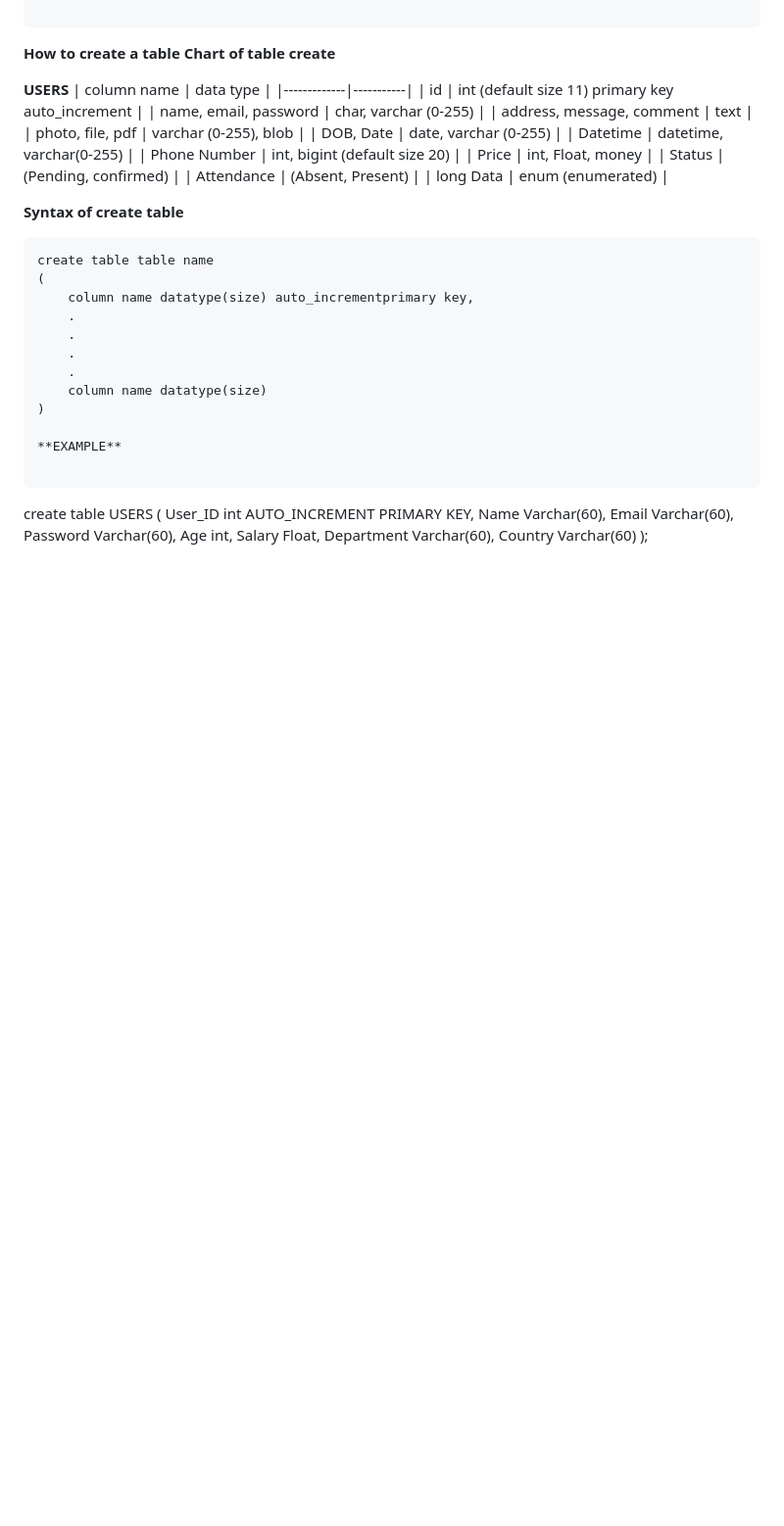
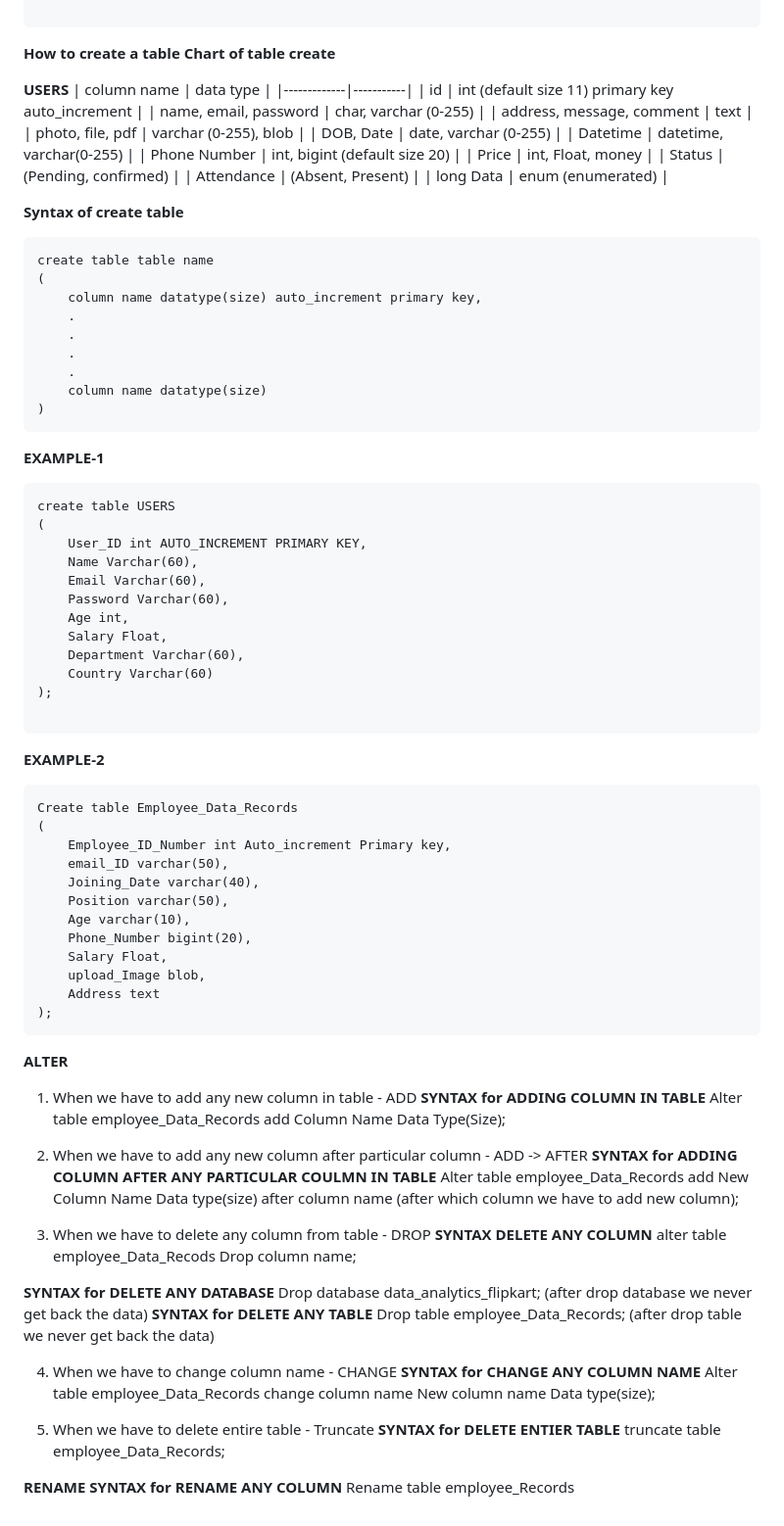
Before and after one commit to Adi3024/Data_Analytics_5-30-to-7-00, a Markdown page: Module-2-SQL-Database/what is SQL.md, the part around the change. Shown at 98% size. Rendered like a GitHub page; blank space fills up the shorter version.

Commit message:
29-01-2026 Data and practice data uploaded

````diff
--- a/Module-2-SQL-Database/what is SQL.md
+++ b/Module-2-SQL-Database/what is SQL.md
@@ -95,15 +95,16 @@ create database data_analytics_flipkart;
 ```
 create table table name
 (
-    column name datatype(size) auto_incrementprimary key,
+    column name datatype(size) auto_increment primary key,
     .
     .
     .
     .
     column name datatype(size)
 )
+```
 
-**EXAMPLE**
+**EXAMPLE-1**
 
 ```
 create table USERS
@@ -117,3 +118,53 @@ create table USERS
     Department Varchar(60),
     Country Varchar(60)
 );
+
+```
+**EXAMPLE-2**
+```
+Create table Employee_Data_Records
+(
+    Employee_ID_Number int Auto_increment Primary key,
+    email_ID varchar(50),
+    Joining_Date varchar(40),
+    Position varchar(50),
+    Age varchar(10),
+    Phone_Number bigint(20),
+    Salary Float,
+    upload_Image blob,
+    Address text
+);
+```
+
+**ALTER**
+
+1. When we have to add any new column in table - ADD
+**SYNTAX for ADDING COLUMN IN TABLE**
+Alter table employee_Data_Records add Column Name Data Type(Size);
+
+2. When we have to add any new column after particular column - ADD -> AFTER
+**SYNTAX for ADDING COLUMN AFTER ANY PARTICULAR COULMN IN TABLE**
+Alter table employee_Data_Records add New Column Name Data type(size) after column name (after which column we have to add new column);
+
+3. When we have to delete any column from table - DROP
+**SYNTAX DELETE ANY COLUMN**
+alter table employee_Data_Recods Drop column name;
+
+
+**SYNTAX for DELETE ANY DATABASE**
+Drop database data_analytics_flipkart; (after drop database we never get back the data)
+**SYNTAX for DELETE ANY TABLE**
+Drop table employee_Data_Records; (after drop table we never get back the data)
+
+
+4. When we have to change column name - CHANGE
+**SYNTAX for CHANGE ANY COLUMN NAME**
+Alter table employee_Data_Records change column name New column name Data type(size);
+
+5. When we have to delete entire table - Truncate
+**SYNTAX for DELETE ENTIER TABLE**
+truncate table employee_Data_Records;
+
+**RENAME**
+**SYNTAX for RENAME ANY COLUMN**
+Rename table employee_Records
````
Also changed, not shown: Module-2-SQL-Database/what is SQL .md (deleted).
